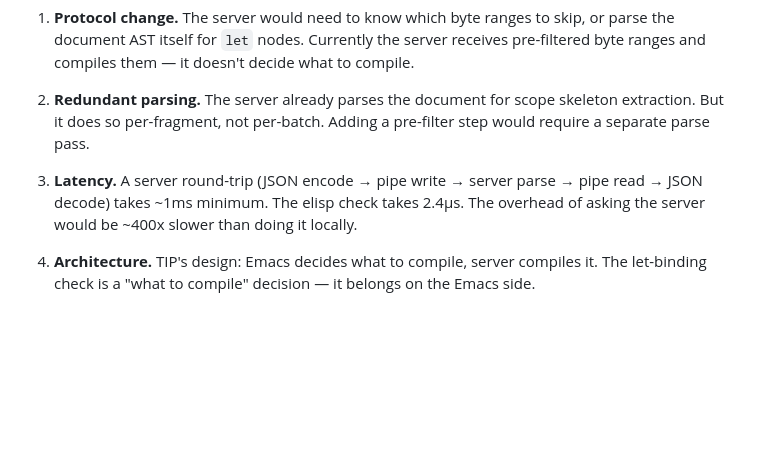
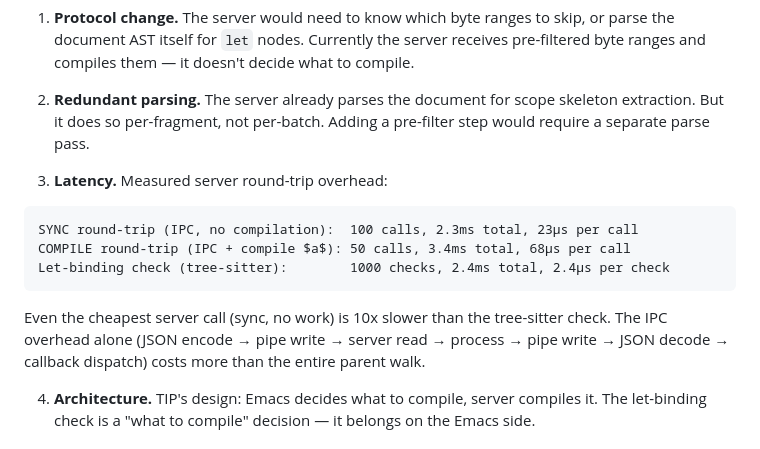
Before and after one commit to laurentowel/tip, a Markdown page: doc/treesit-benchmark.md, the part around the change. Rendered like a GitHub page; blank space fills up the shorter version.

Commit message:
doc: add server round-trip benchmark — IPC is 10x slower than treesit
Measured: sync round-trip 23µs, compile round-trip 68µs, treesit
check 2.4µs. Even the cheapest server call costs 10x more than
the tree-sitter parent walk. Concrete numbers replace the
estimated "~1ms minimum".

Co-Authored-By: Claude Opus 4.6 (1M context) <noreply@anthropic.com>

````diff
--- a/doc/treesit-benchmark.md
+++ b/doc/treesit-benchmark.md
@@ -115,7 +115,15 @@ Moving the check to the server would mean:
 
 2. **Redundant parsing.** The server already parses the document for scope skeleton extraction. But it does so per-fragment, not per-batch. Adding a pre-filter step would require a separate parse pass.
 
-3. **Latency.** A server round-trip (JSON encode → pipe write → server parse → pipe read → JSON decode) takes ~1ms minimum. The elisp check takes 2.4µs. The overhead of asking the server would be ~400x slower than doing it locally.
+3. **Latency.** Measured server round-trip overhead:
+
+```
+SYNC round-trip (IPC, no compilation):  100 calls, 2.3ms total, 23µs per call
+COMPILE round-trip (IPC + compile $a$): 50 calls, 3.4ms total, 68µs per call
+Let-binding check (tree-sitter):        1000 checks, 2.4ms total, 2.4µs per check
+```
+
+Even the cheapest server call (sync, no work) is 10x slower than the tree-sitter check. The IPC overhead alone (JSON encode → pipe write → server read → process → pipe write → JSON decode → callback dispatch) costs more than the entire parent walk.
 
 4. **Architecture.** TIP's design: Emacs decides what to compile, server compiles it. The let-binding check is a "what to compile" decision — it belongs on the Emacs side.
 
````
